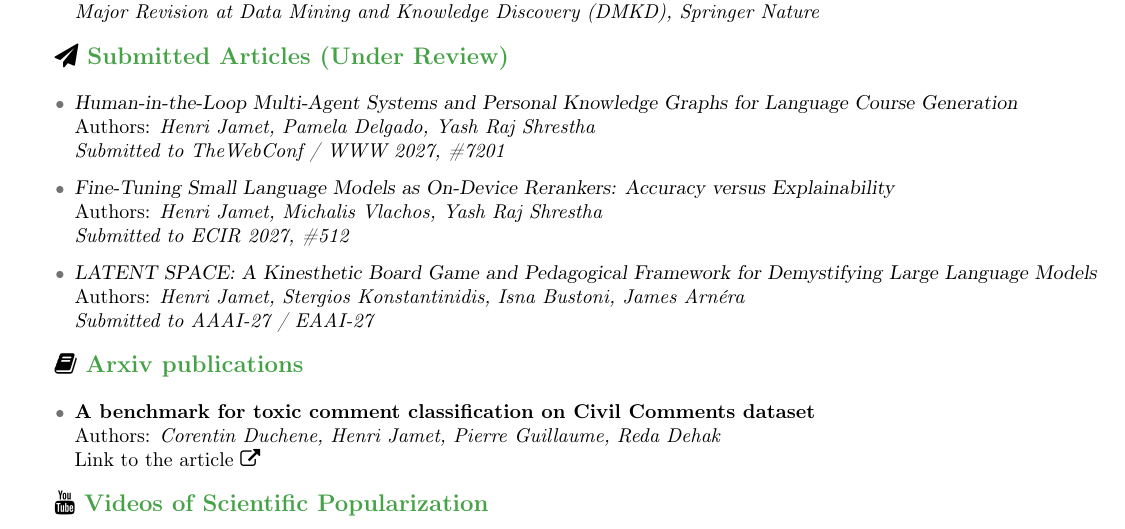
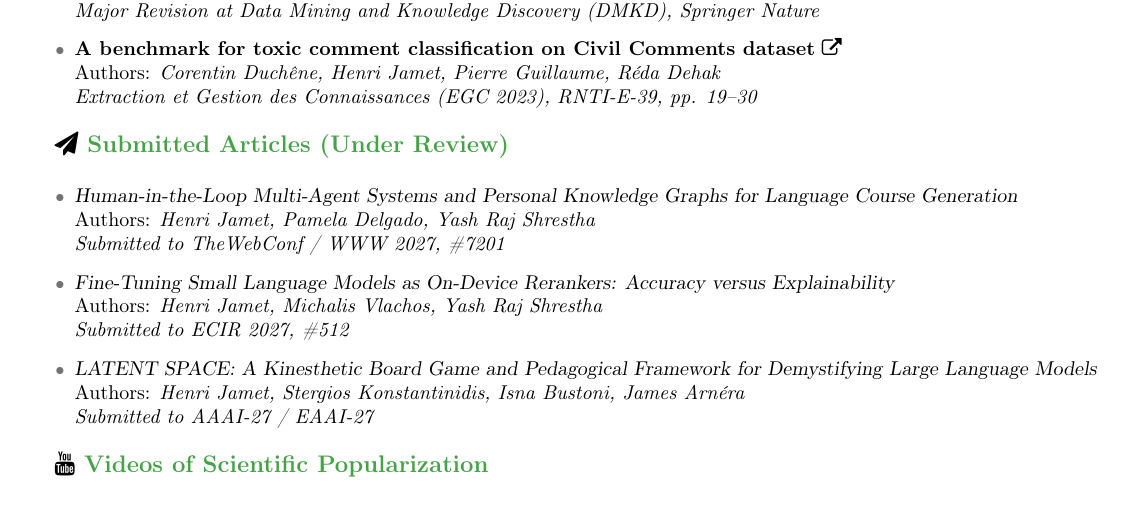
Before and after one commit to hjamet/My-CV, a LaTeX CV (main.tex, which reads Txt/2-page2.tex): part of page 2 of 2, cut so that both start at the same text. Compiled offline with pdfLaTeX.

Commit message:
Update publication record: move toxicity benchmark to peer-reviewed EGC 2023 and remove redundant Arxiv section

```diff
--- a/Txt/2-page2.tex
+++ b/Txt/2-page2.tex
@@ -20,6 +20,10 @@
   \item \textbf{Difficulty Estimation, Simplification and Recommendation of French Text Using LLMs}\\
   Authors: \textit{Henri Jamet, Maxime Manderlier, Dimitri Roulin, Michalis Vlachos, Yash Raj Shrestha}\\
   \textit{Major Revision at Data Mining and Knowledge Discovery (DMKD), Springer Nature}
+
+  \item \href{https://arxiv.org/abs/2301.11125}{\textbf{A benchmark for toxic comment classification on Civil Comments dataset} \linkicon}\\
+  Authors: \textit{Corentin Duchêne, Henri Jamet, Pierre Guillaume, Réda Dehak}\\
+  \textit{Extraction et Gestion des Connaissances (EGC 2023), RNTI-E-39, pp. 19--30}
 \end{itemize}
 
 \subsection{\submicon~\textcolor{Overleaf_green}{Submitted Articles (Under Review)}}
@@ -35,13 +39,6 @@
   \item \textsl{LATENT SPACE: A Kinesthetic Board Game and Pedagogical Framework for Demystifying Large Language Models}\\
   Authors: \textit{Henri Jamet, Stergios Konstantinidis, Isna Bustoni, James Arnéra}\\
   \textit{Submitted to AAAI-27 / EAAI-27}
-\end{itemize}
-
-\subsection{\arxivicon~\textcolor{Overleaf_green}{Arxiv publications}}
-\begin{itemize}
-  \item \textbf{A benchmark for toxic comment classification on Civil Comments dataset}\\
-    Authors: \textit{Corentin Duchene, Henri Jamet, Pierre Guillaume, Reda Dehak}\\
-  \href{https://arxiv.org/abs/2301.11125}{Link to the article \linkicon}
 \end{itemize}
 
 \subsection{\textcolor{black}{\youtubeicon}~\textcolor{Overleaf_green}{Videos of Scientific Popularization}}
```
